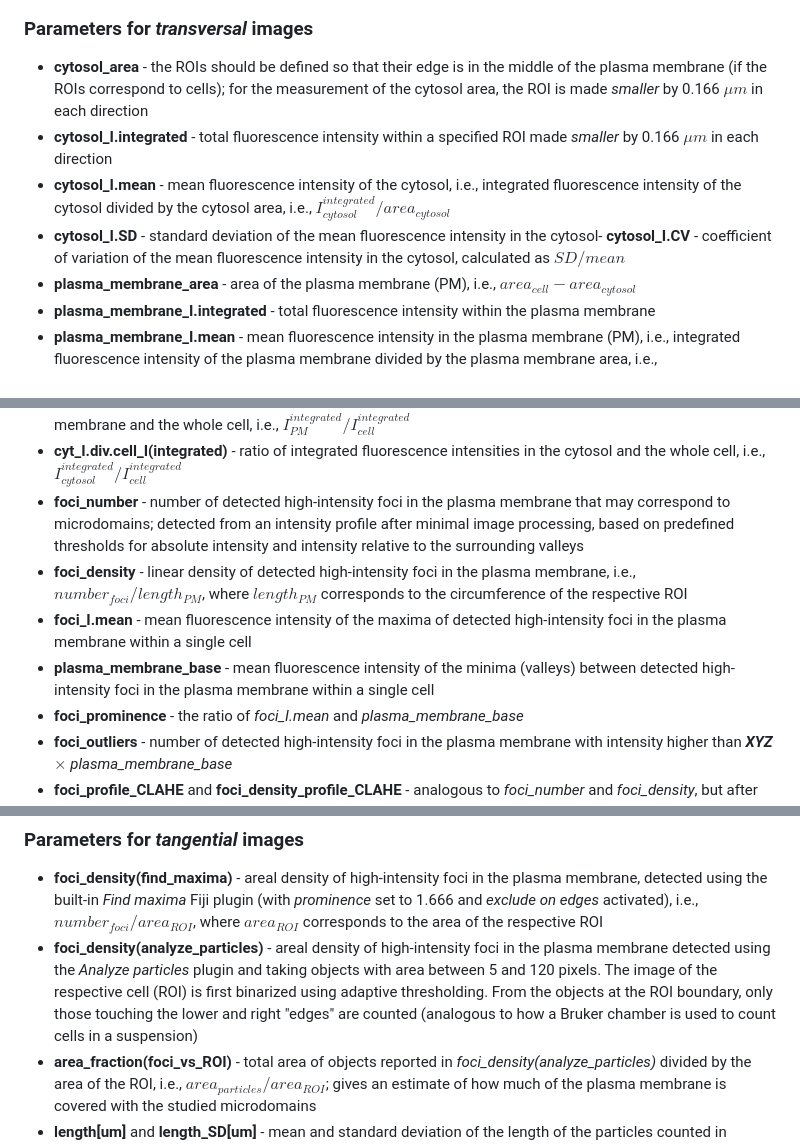
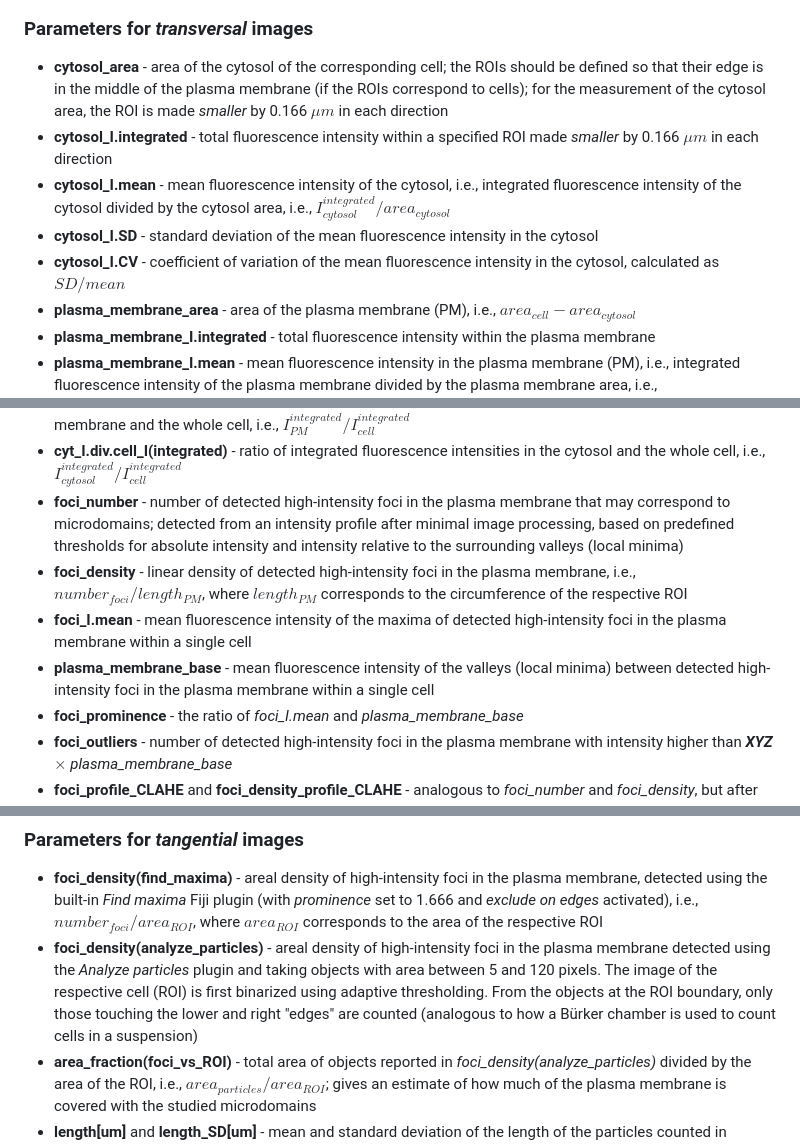
Before and after one commit to jakubzahumensky/microscopy_analysis, a Markdown page: README.md, 3 parts joined by grey strips. Drawn GitHub-style.

```diff
--- a/README.md
+++ b/README.md
@@ -58,10 +58,11 @@ The names of the following parameters are set as default in the *Naming scheme*
 
 ### **Parameters for *transversal* images**
 
-- **cytosol_area** - the ROIs should be defined so that their edge is in the middle of the plasma membrane (if the ROIs correspond to cells); for the measurement of the cytosol area, the ROI is made *smaller* by 0.166 $\mu m$ in each direction
+- **cytosol_area** - area of the cytosol of the corresponding cell; the ROIs should be defined so that their edge is in the middle of the plasma membrane (if the ROIs correspond to cells); for the measurement of the cytosol area, the ROI is made *smaller* by 0.166 $\mu m$ in each direction
 - **cytosol_I.integrated** - total fluorescence intensity within a specified ROI made *smaller* by 0.166 $\mu m$ in each direction
 - **cytosol_I.mean** - mean fluorescence intensity of the cytosol, i.e., integrated fluorescence intensity of the cytosol divided by the cytosol area, i.e., $`I^{integrated}_{cytosol}/area_{cytosol}`$
-- **cytosol_I.SD** - standard deviation of the mean fluorescence intensity in the cytosol- **cytosol_I.CV** - coefficient of variation of the mean fluorescence intensity in the cytosol, calculated as $SD/mean$
+- **cytosol_I.SD** - standard deviation of the mean fluorescence intensity in the cytosol
+- **cytosol_I.CV** - coefficient of variation of the mean fluorescence intensity in the cytosol, calculated as $SD/mean$
 - **plasma_membrane_area** - area of the plasma membrane (PM), i.e., $area_{cell}-area_{cytosol}$
 - **plasma_membrane_I.integrated** - total fluorescence intensity within the plasma membrane
 - **plasma_membrane_I.mean** - mean fluorescence intensity in the plasma membrane (PM), i.e., integrated fluorescence intensity of the plasma membrane divided by the plasma membrane area, i.e., $`I^{integrated}_{PM}/area_{PM}`$
@@ -70,10 +71,10 @@ The names of the following parameters are set as default in the *Naming scheme*
 - **plasma_membrane_I.div.cyt_I(mean)** - ratio of mean fluorescence intensities in the plasma membrane and the cytosol, i.e., $`I^{mean}_{PM}/I^{mean}_{cytosol}`$
 - **plasma_membrane_I.div.cell_I(integrated)** - ratio of integrated fluorescence intensities in the plasma membrane and the whole cell, i.e., $`I^{integrated}_{PM}/I^{integrated}_{cell}`$
 - **cyt_I.div.cell_I(integrated)** - ratio of integrated fluorescence intensities in the cytosol and the whole cell, i.e., $`I^{integrated}_{cytosol}/I^{integrated}_{cell}`$
-- **foci_number** - number of detected high-intensity foci in the plasma membrane that may correspond to microdomains; detected from an intensity profile after minimal image processing, based on predefined thresholds for absolute intensity and intensity relative to the surrounding valleys
+- **foci_number** - number of detected high-intensity foci in the plasma membrane that may correspond to microdomains; detected from an intensity profile after minimal image processing, based on predefined thresholds for absolute intensity and intensity relative to the surrounding valleys (local minima)
 - **foci_density** - linear density of detected high-intensity foci in the plasma membrane, i.e., $number_{foci}/length_{PM}$, where $length_{PM}$ corresponds to the circumference of the respective ROI
 - **foci_I.mean** - mean fluorescence intensity of the maxima of detected high-intensity foci in the plasma membrane within a single cell
-- **plasma_membrane_base** - mean fluorescence intensity of the minima (valleys) between detected high-intensity foci in the plasma membrane within a single cell
+- **plasma_membrane_base** - mean fluorescence intensity of the valleys (local minima) between detected high-intensity foci in the plasma membrane within a single cell
 - **foci_prominence** - the ratio of *foci_I.mean* and *plasma_membrane_base*
 - **foci_outliers** - number of detected high-intensity foci in the plasma membrane with intensity higher than ***XYZ*** $\times$ *plasma_membrane_base*
 - **foci_profile_CLAHE** and **foci_density_profile_CLAHE** - analogous to *foci_number* and *foci_density*, but after local contrast enhancement using the built-in CLAHE plugin with he following parameters: "blocksize=8 histogram=64 maximum=3 mask=*None*”
@@ -94,7 +95,7 @@ The names of the following parameters are set as default in the *Naming scheme*
 ### **Parameters for *tangential* images**
 
 - **foci_density(find_maxima)** - areal density of high-intensity foci in the plasma membrane, detected using the built-in *Find maxima* Fiji plugin (with *prominence* set to 1.666 and *exclude on edges* activated), i.e., $number_{foci}/area_{ROI}$, where $area_{ROI}$ corresponds to the area of the respective ROI
-- **foci_density(analyze_particles)** - areal density of high-intensity foci in the plasma membrane detected using the *Analyze particles* plugin and taking objects with area between 5 and 120 pixels. The image of the respective cell (ROI) is first binarized using adaptive thresholding. From the objects at the ROI boundary, only those touching the lower and right "edges" are counted (analogous to how a Bruker chamber is used to count cells in a suspension)
+- **foci_density(analyze_particles)** - areal density of high-intensity foci in the plasma membrane detected using the *Analyze particles* plugin and taking objects with area between 5 and 120 pixels. The image of the respective cell (ROI) is first binarized using adaptive thresholding. From the objects at the ROI boundary, only those touching the lower and right "edges" are counted (analogous to how a Bürker chamber is used to count cells in a suspension)
 - **area_fraction(foci_vs_ROI)** - total area of objects reported in *foci_density(analyze_particles)* divided by the area of the ROI, i.e., $area_{particles}/area_{ROI}$; gives an estimate of how much of the plasma membrane is covered with the studied microdomains
 - **length[um]** and **length_SD[um]** - mean and standard deviation of the length of the particles counted in *foci_density(analyze_particles)*, i.e., high-intensity foci (microdomains)
 - **width[um]** and **width_SD[um]** - mean and standard deviation of the width of the particles counted in *foci_density(analyze_particles)*, i.e., high-intensity foci (microdomains)
```
Also changed, not shown: other parts of README.md (+12 -12 lines).
